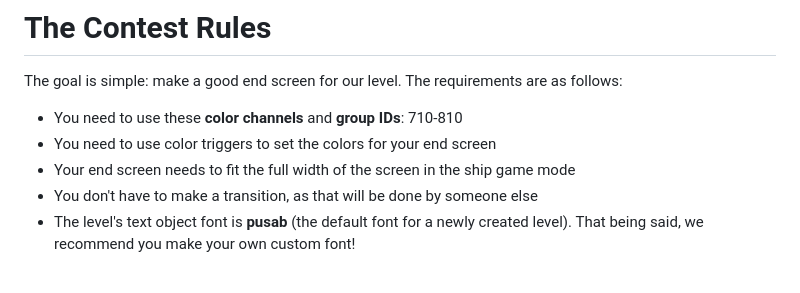
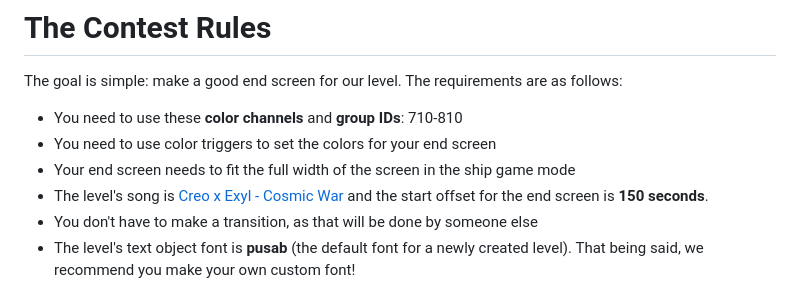
Before and after one commit to MoldyMacaroniX/moldygd.com, a Markdown page: _src/posts/iris-gradu-end-art-contest.md, the part around the change. Drawn GitHub-style.

Commit message:
song update

```diff
--- a/_src/posts/iris-gradu-end-art-contest.md
+++ b/_src/posts/iris-gradu-end-art-contest.md
@@ -12,6 +12,7 @@ The goal is simple: make a good end screen for our level. The requirements are a
 - You need to use these **color channels** and **group IDs**: 710-810
 - You need to use color triggers to set the colors for your end screen
 - Your end screen needs to fit the full width of the screen in the ship game mode
+- The level's song is [Creo x Exyl - Cosmic War](https://www.newgrounds.com/audio/listen/1211787) and the start offset for the end screen is **150 seconds**.
 - You don't have to make a transition, as that will be done by someone else
 - The level's text object font is **pusab** (the default font for a newly created level). That being said, we recommend you make your own custom font!
 
```
